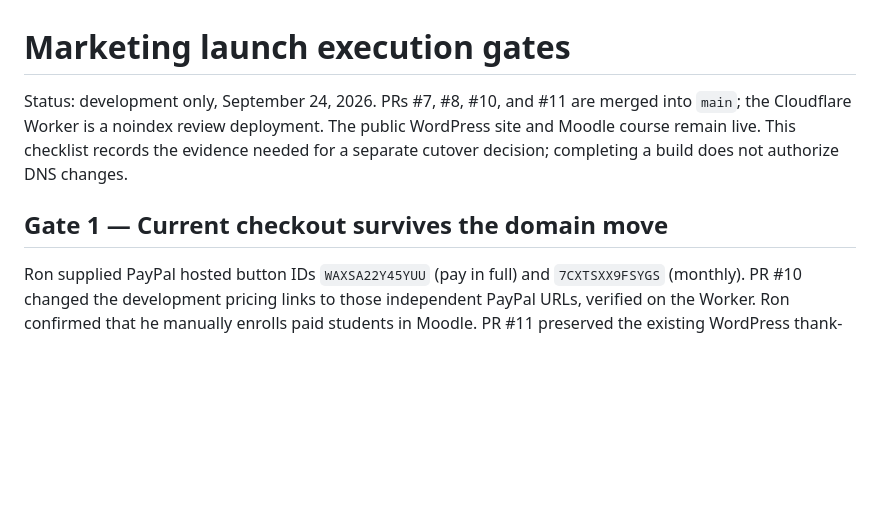
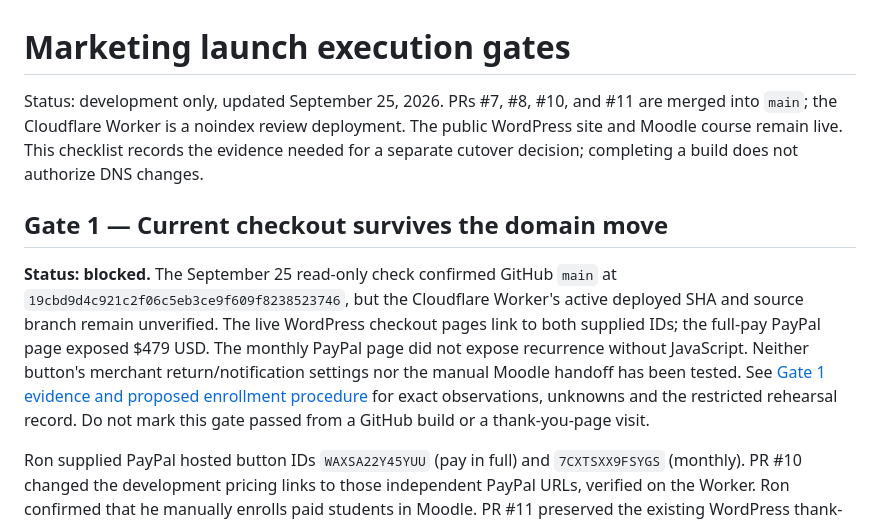
Before and after one commit to rwalk-chronos/HVAC_Training_Solutions, a Markdown page: docs/MARKETING_LAUNCH_GATES.md, the part around the change. Rendered like a GitHub page; blank space fills up the shorter version.

Commit message:
docs: link Gate 1 evidence and mark unresolved checkout checks

```diff
--- a/docs/MARKETING_LAUNCH_GATES.md
+++ b/docs/MARKETING_LAUNCH_GATES.md
@@ -1,8 +1,10 @@
 # Marketing launch execution gates
 
-Status: development only, September 24, 2026. PRs #7, #8, #10, and #11 are merged into `main`; the Cloudflare Worker is a noindex review deployment. The public WordPress site and Moodle course remain live. This checklist records the evidence needed for a separate cutover decision; completing a build does not authorize DNS changes.
+Status: development only, updated September 25, 2026. PRs #7, #8, #10, and #11 are merged into `main`; the Cloudflare Worker is a noindex review deployment. The public WordPress site and Moodle course remain live. This checklist records the evidence needed for a separate cutover decision; completing a build does not authorize DNS changes.
 
 ## Gate 1 — Current checkout survives the domain move
+
+**Status: blocked.** The September 25 read-only check confirmed GitHub `main` at `19cbd9d4c921c2f06c5eb3ce9f609f8238523746`, but the Cloudflare Worker's active deployed SHA and source branch remain unverified. The live WordPress checkout pages link to both supplied IDs; the full-pay PayPal page exposed $479 USD. The monthly PayPal page did not expose recurrence without JavaScript. Neither button's merchant return/notification settings nor the manual Moodle handoff has been tested. See [Gate 1 evidence and proposed enrollment procedure](GATE_1_CHECKOUT_ENROLLMENT_2026-09-25.md) for exact observations, unknowns and the restricted rehearsal record. Do not mark this gate passed from a GitHub build or a thank-you-page visit.
 
 Ron supplied PayPal hosted button IDs `WAXSA22Y45YUU` (pay in full) and `7CXTSXX9FSYGS` (monthly). PR #10 changed the development pricing links to those independent PayPal URLs, verified on the Worker. Ron confirmed that he manually enrolls paid students in Moodle. PR #11 preserved the existing WordPress thank-you path, `/hvac-boot-camp/course-purchase/`, as a development page that explains the manual handoff. The return page is noindex and its visit does not prove payment. Confirm each PayPal button's actual offer and configured post-payment return URL; the public WordPress paths will cease to be WordPress pages when the hostname moves to the Worker.
 
```
